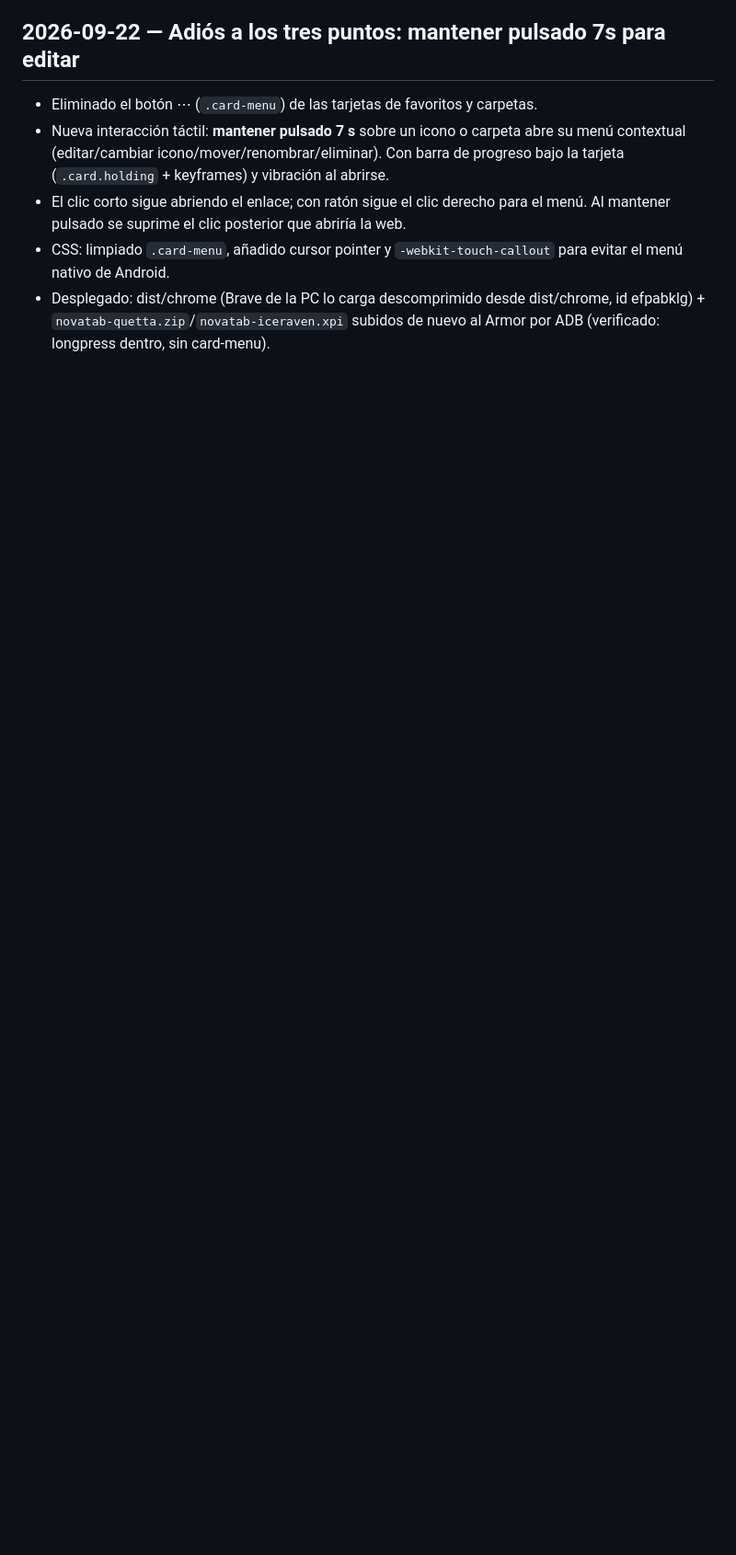
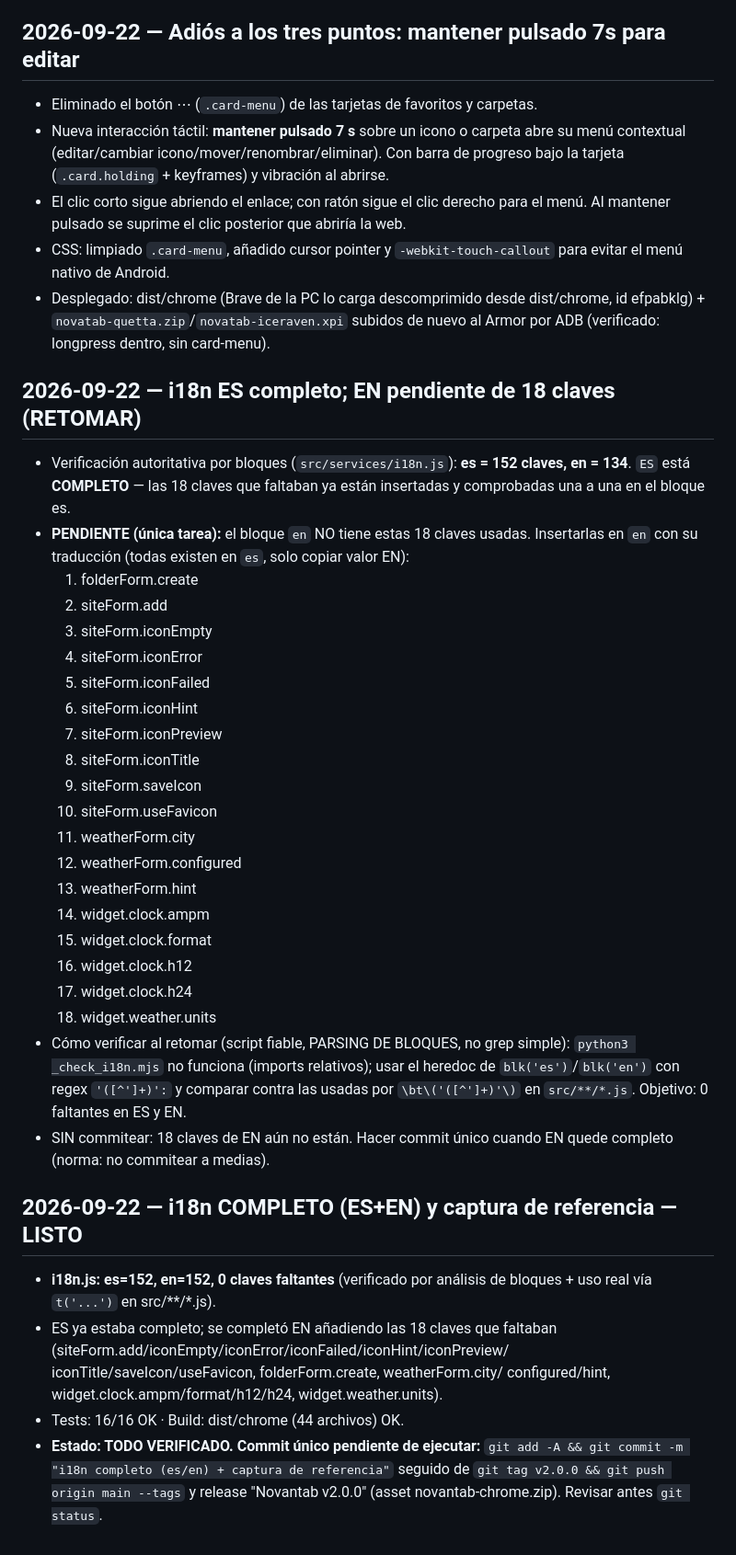
Before and after one commit to AndresGatjens/NovaTab-2.0, a Markdown page: .opencode/memoria/cambios.md, the part around the change. Shown: that part at 92% size. GitHub-like rendering; blank space fills up the shorter version.

```diff
--- a/.opencode/memoria/cambios.md
+++ b/.opencode/memoria/cambios.md
@@ -377,3 +377,48 @@
   dist/chrome, id efpabklg) + `novatab-quetta.zip`/`novatab-iceraven.xpi`
   subidos de nuevo al Armor por ADB (verificado: longpress dentro, sin
   card-menu).
+
+## 2026-09-22 — i18n ES completo; EN pendiente de 18 claves (RETOMAR)
+- Verificación autoritativa por bloques (`src/services/i18n.js`): **es = 152
+  claves, en = 134**. `ES` está **COMPLETO** — las 18 claves que faltaban ya
+  están insertadas y comprobadas una a una en el bloque es.
+- **PENDIENTE (única tarea):** el bloque `en` NO tiene estas 18 claves usadas.
+  Insertarlas en `en` con su traducción (todas existen en `es`, solo copiar
+  valor EN):
+    1. folderForm.create
+    2. siteForm.add
+    3. siteForm.iconEmpty
+    4. siteForm.iconError
+    5. siteForm.iconFailed
+    6. siteForm.iconHint
+    7. siteForm.iconPreview
+    8. siteForm.iconTitle
+    9. siteForm.saveIcon
+   10. siteForm.useFavicon
+   11. weatherForm.city
+   12. weatherForm.configured
+   13. weatherForm.hint
+   14. widget.clock.ampm
+   15. widget.clock.format
+   16. widget.clock.h12
+   17. widget.clock.h24
+   18. widget.weather.units
+- Cómo verificar al retomar (script fiable, PARSING DE BLOQUES, no grep
+  simple): `python3 _check_i18n.mjs` no funciona (imports relativos); usar el
+  heredoc de `blk('es')`/`blk('en')` con regex `'([^']+)':` y comparar contra
+  las usadas por `\bt\('([^']+)'\)` en `src/**/*.js`. Objetivo: 0 faltantes
+  en ES y EN.
+- SIN commitear: 18 claves de EN aún no están. Hacer commit único cuando EN
+  quede completo (norma: no commitear a medias).
+## 2026-09-22 — i18n COMPLETO (ES+EN) y captura de referencia — LISTO
+- **i18n.js: es=152, en=152, 0 claves faltantes** (verificado por análisis de
+  bloques + uso real vía `t('...')` en src/**/*.js).
+- ES ya estaba completo; se completó EN añadiendo las 18 claves que faltaban
+  (siteForm.add/iconEmpty/iconError/iconFailed/iconHint/iconPreview/
+  iconTitle/saveIcon/useFavicon, folderForm.create, weatherForm.city/
+  configured/hint, widget.clock.ampm/format/h12/h24, widget.weather.units).
+- Tests: 16/16 OK · Build: dist/chrome (44 archivos) OK.
+- **Estado: TODO VERIFICADO. Commit único pendiente de ejecutar:**
+  `git add -A && git commit -m "i18n completo (es/en) + captura de referencia"`
+  seguido de `git tag v2.0.0 && git push origin main --tags` y release
+  "Novantab v2.0.0" (asset novantab-chrome.zip). Revisar antes `git status`.
```
Also changed, not shown: README.md (+2 -0 lines), screenshots/preview.png (added), 15 other files.
